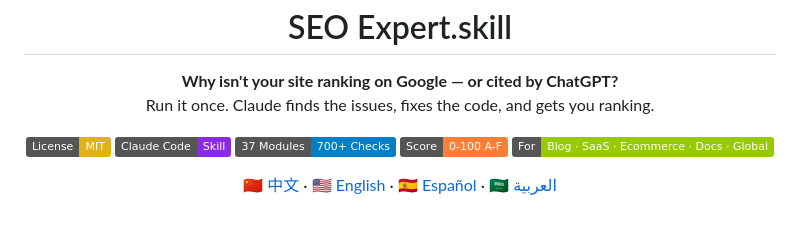
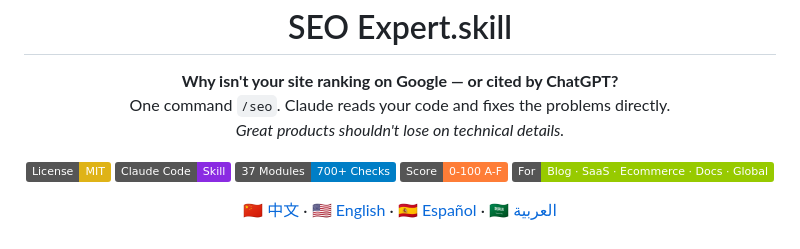
Before and after one commit to anxiong2025/seo-skill, a Markdown page: README.en.md, the part around the change. Rendered like a GitHub page; badges without logos.

```diff
--- a/README.en.md
+++ b/README.en.md
@@ -2,7 +2,8 @@
 
 <p align="center">
   <strong>Why isn't your site ranking on Google — or cited by ChatGPT?</strong><br>
-  Run it once. Claude finds the issues, fixes the code, and gets you ranking.
+  One command <code>/seo</code>. Claude reads your code and fixes the problems directly.<br>
+  <em>Great products shouldn't lose on technical details.</em>
 </p>
 
 <p align="center">
```
Also changed, not shown: README.ar.md (+2 -1 lines), README.es.md (+2 -1 lines).
